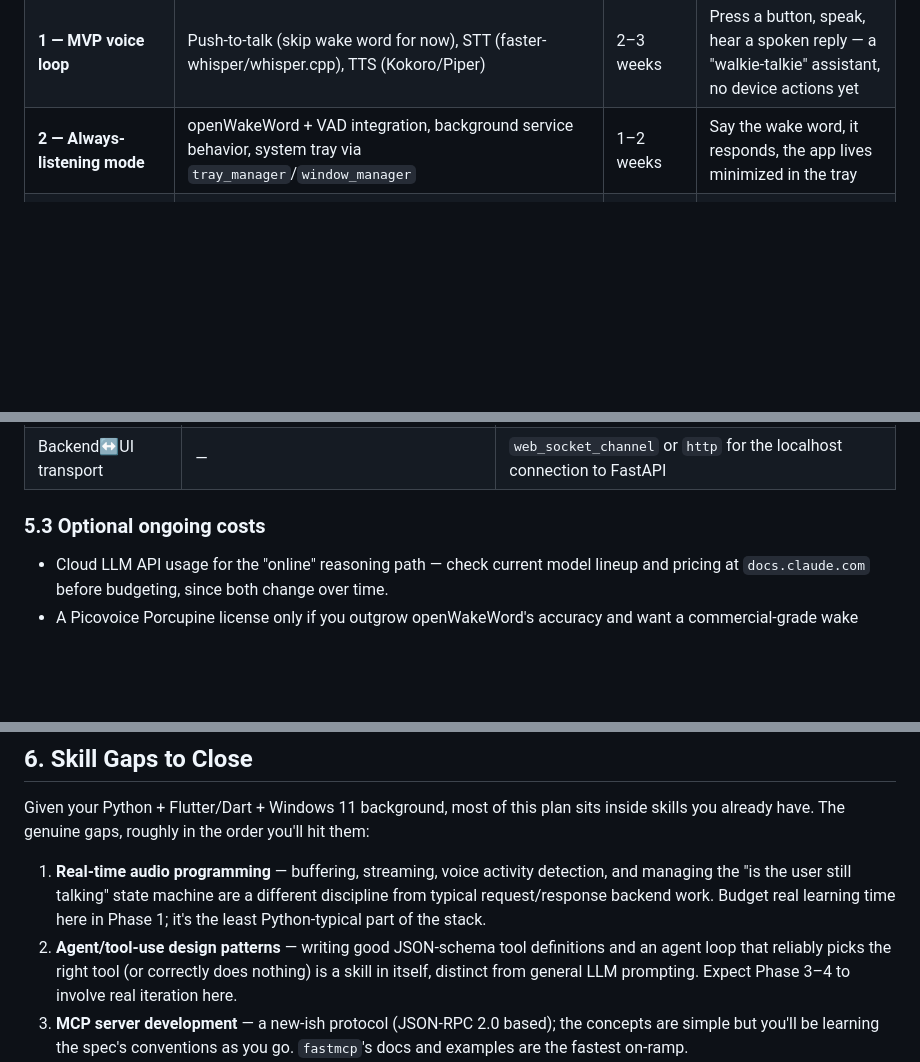
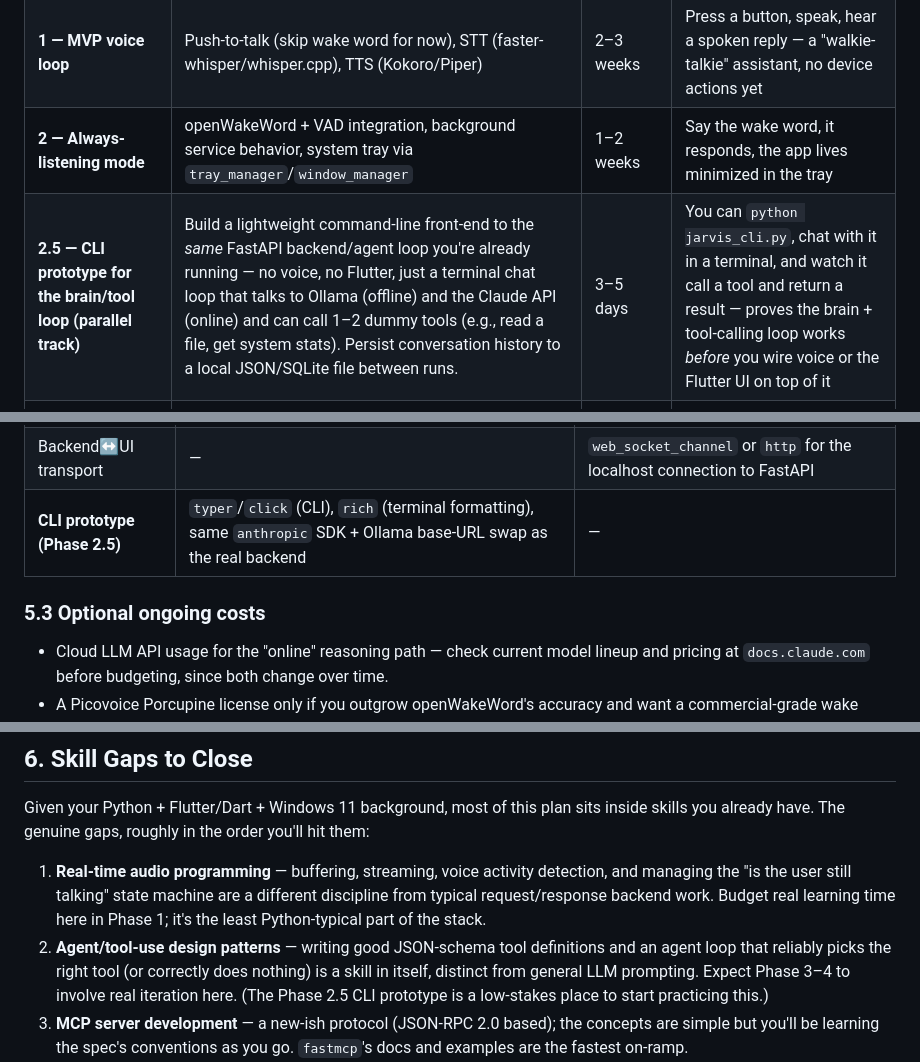
Before and after one commit to RaidenGH/Jarvis, a Markdown page: ProjectPlan.md, 3 parts joined by grey strips. Drawn GitHub-style; blank space fills up the shorter version.

```diff
--- a/ProjectPlan.md
+++ b/ProjectPlan.md
@@ -116,6 +125,7 @@ Estimates assume a solo developer working part-time (roughly 8–12 hrs/week); a
 | **0 — Foundations** | Repo structure, dev environment, Ollama installed with a first local model, minimal FastAPI backend, minimal Flutter Windows shell with a text chat box talking to the backend over `localhost` | 1–2 weeks | Type a message in the Flutter app, get a reply generated by the local LLM |
 | **1 — MVP voice loop** | Push-to-talk (skip wake word for now), STT (faster-whisper/whisper.cpp), TTS (Kokoro/Piper) | 2–3 weeks | Press a button, speak, hear a spoken reply — a "walkie-talkie" assistant, no device actions yet |
 | **2 — Always-listening mode** | openWakeWord + VAD integration, background service behavior, system tray via `tray_manager`/`window_manager` | 1–2 weeks | Say the wake word, it responds, the app lives minimized in the tray |
+| **2.5 — CLI prototype for the brain/tool loop (parallel track)** | Build a lightweight command-line front-end to the *same* FastAPI backend/agent loop you're already running — no voice, no Flutter, just a terminal chat loop that talks to Ollama (offline) and the Claude API (online) and can call 1–2 dummy tools (e.g., read a file, get system stats). Persist conversation history to a local JSON/SQLite file between runs. | 3–5 days | You can `python jarvis_cli.py`, chat with it in a terminal, and watch it call a tool and return a result — proves the brain + tool-calling loop works *before* you wire voice or the Flutter UI on top of it |
 | **3 — First device tools + safety scaffolding** | Design the risk-tier model, build 3–5 initial low-risk MCP tools (open app, system stats, volume, reminders, search a whitelisted folder), build the confirmation UX, add the audit log | 3–4 weeks | "Open Chrome," "what's my CPU usage" work; anything beyond read-only shows a visible confirmation step |
 | **4 — Online/offline hybrid brain** | Integrate the Claude API (or chosen cloud LLM) as the online tool-use path, connectivity detection, explicit local-vs-cloud policy | 2–3 weeks | The exact same assistant works with Wi-Fi off (lower quality, fully functional) and Wi-Fi on (higher quality) |
 | **5 — Expanded device control** | GUI-automation tools (pywinauto) for apps without APIs, broader tool library (calendar, draft-only email with human-send confirmation, optional smart-home via Home Assistant), first pass at persistent memory | 3–5 weeks | A meaningfully larger action vocabulary, still fully audited and tiered |
@@ -179,8 +198,10 @@ You don't need to buy anything to start Phase 0–2; the GPU tier only matters o
 | Packaging | `pyinstaller` (bundle the backend as an .exe sidecar) | Flutter Windows build tooling |
 | Desktop UI shell | — | `window_manager`, `tray_manager`, a Fluent-UI-style package for a native Windows look |
 | Backend↔UI transport | — | `web_socket_channel` or `http` for the localhost connection to FastAPI |
+| **CLI prototype (Phase 2.5)** | `typer`/`click` (CLI), `rich` (terminal formatting), same `anthropic` SDK + Ollama base-URL swap as the real backend | — |
 
 ### 5.3 Optional ongoing costs
+
 - Cloud LLM API usage for the "online" reasoning path — check current model lineup and pricing at `docs.claude.com` before budgeting, since both change over time.
 - A Picovoice Porcupine license only if you outgrow openWakeWord's accuracy and want a commercial-grade wake word.
 - Nothing else in this stack requires a subscription — the offline path is designed to be $0/month by default.
@@ -192,7 +213,7 @@ You don't need to buy anything to start Phase 0–2; the GPU tier only matters o
 Given your Python + Flutter/Dart + Windows 11 background, most of this plan sits inside skills you already have. The genuine gaps, roughly in the order you'll hit them:
 
 1. **Real-time audio programming** — buffering, streaming, voice activity detection, and managing the "is the user still talking" state machine are a different discipline from typical request/response backend work. Budget real learning time here in Phase 1; it's the least Python-typical part of the stack.
-2. **Agent/tool-use design patterns** — writing good JSON-schema tool definitions and an agent loop that reliably picks the right tool (or correctly does nothing) is a skill in itself, distinct from general LLM prompting. Expect Phase 3–4 to involve real iteration here.
+2. **Agent/tool-use design patterns** — writing good JSON-schema tool definitions and an agent loop that reliably picks the right tool (or correctly does nothing) is a skill in itself, distinct from general LLM prompting. Expect Phase 3–4 to involve real iteration here. (The Phase 2.5 CLI prototype is a low-stakes place to start practicing this.)
 3. **MCP server development** — a new-ish protocol (JSON-RPC 2.0 based); the concepts are simple but you'll be learning the spec's conventions as you go. `fastmcp`'s docs and examples are the fastest on-ramp.
 4. **Windows UI Automation internals** — `pywinauto` is Python, but reasoning about UI Automation trees, control types, and app-specific quirks is closer to QA/RPA engineering than typical app development. Plan for this to be the most trial-and-error-heavy part of Phase 5.
 5. **Applied security engineering** — sandboxing, least-privilege process design, and threat-modeling prompt injection aren't things most app developers do day-to-day. This is worth deliberately studying (the OWASP Agentic Top 10 is a good starting document) rather than improvising, given what's at stake once the assistant can act on your machine.
```
Also changed, not shown: other parts of ProjectPlan.md (+41 -23 lines), docs/PLAN.md (+5 -1 lines).
